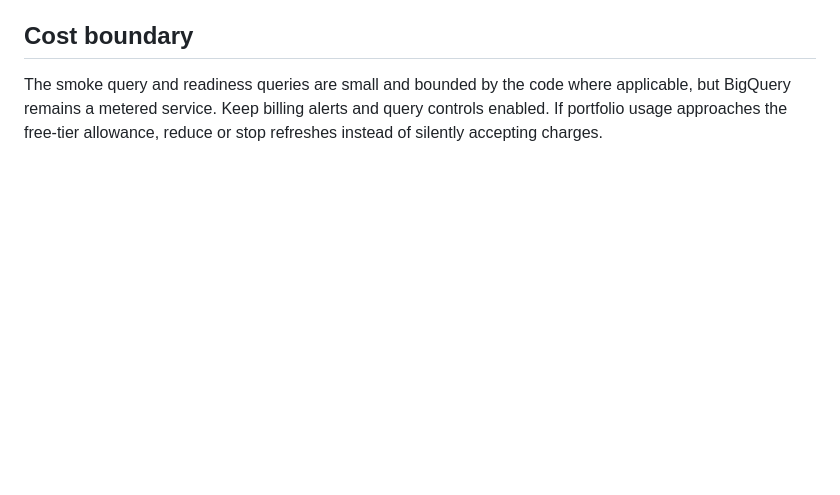
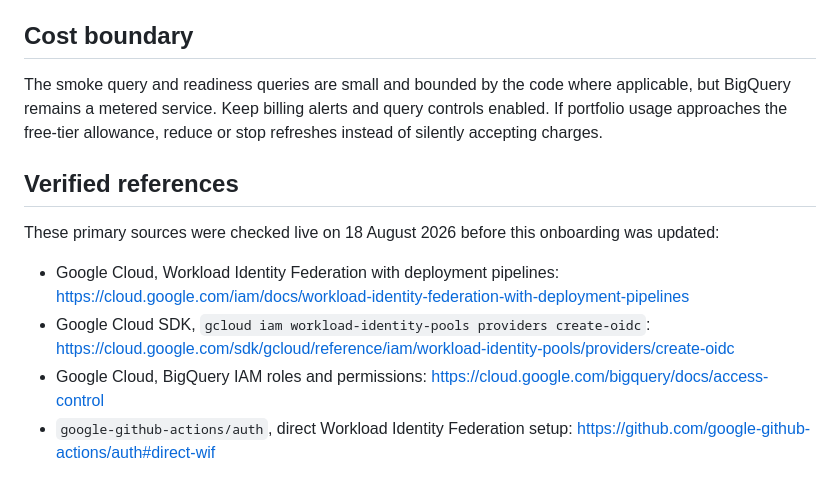
Before and after one commit to Fadhilstat/PanganLens, a Markdown page: docs/gcp_wif_setup.md, the part around the change. GitHub-like rendering; blank space fills up the shorter version.

Commit message:
Add verified WIF references

```diff
--- a/docs/gcp_wif_setup.md
+++ b/docs/gcp_wif_setup.md
@@ -143,3 +143,12 @@ When production ingestion reaches that phase, create a separately reviewed write
 ## Cost boundary
 
 The smoke query and readiness queries are small and bounded by the code where applicable, but BigQuery remains a metered service. Keep billing alerts and query controls enabled. If portfolio usage approaches the free-tier allowance, reduce or stop refreshes instead of silently accepting charges.
+
+## Verified references
+
+These primary sources were checked live on 18 August 2026 before this onboarding was updated:
+
+- Google Cloud, Workload Identity Federation with deployment pipelines: https://cloud.google.com/iam/docs/workload-identity-federation-with-deployment-pipelines
+- Google Cloud SDK, `gcloud iam workload-identity-pools providers create-oidc`: https://cloud.google.com/sdk/gcloud/reference/iam/workload-identity-pools/providers/create-oidc
+- Google Cloud, BigQuery IAM roles and permissions: https://cloud.google.com/bigquery/docs/access-control
+- `google-github-actions/auth`, direct Workload Identity Federation setup: https://github.com/google-github-actions/auth#direct-wif
```
